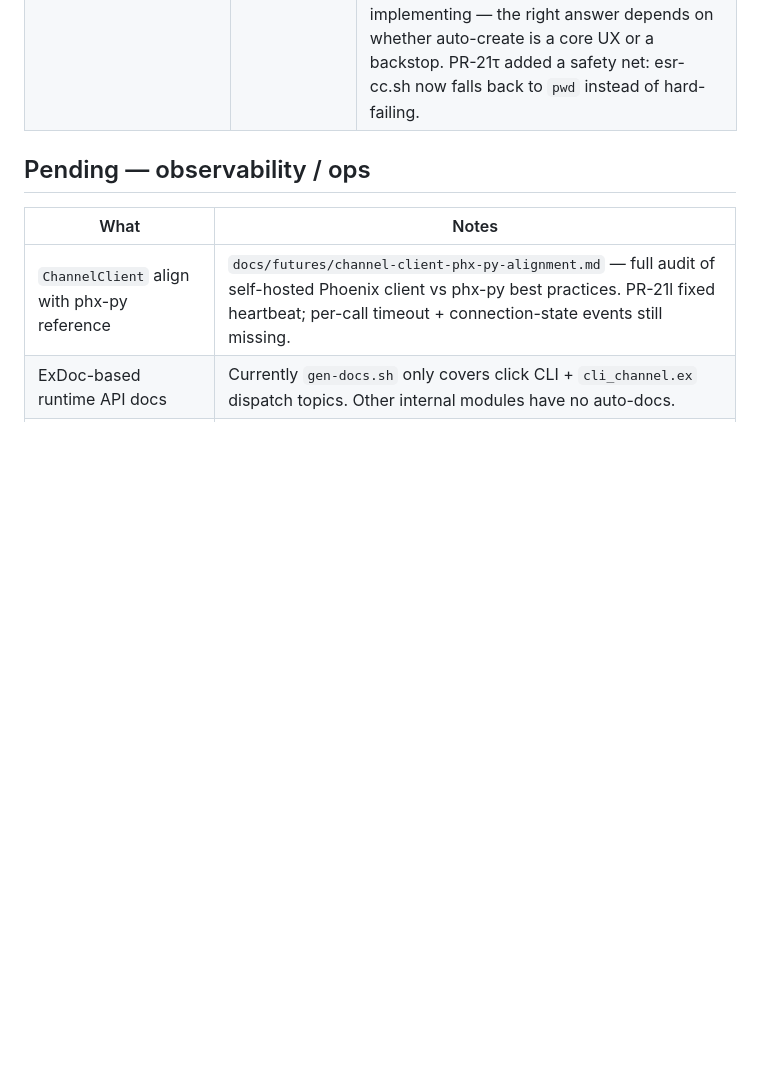
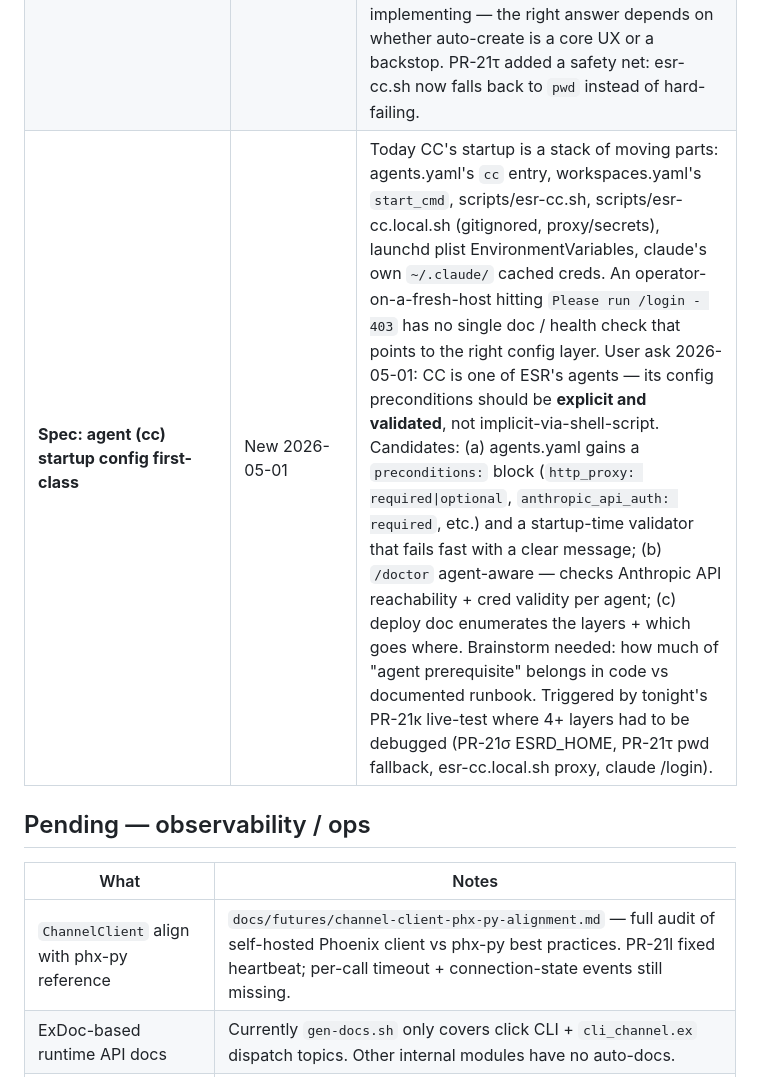
Before and after one commit to ezagent42/esr, a Markdown page: docs/futures/todo.md, the part around the change. Rendered like a GitHub page; blank space fills up the shorter version.

Commit message:
docs(todo): record agent (cc) startup config first-class spec ask (PR-21υ) (#128)
User feedback 2026-05-01 after 4 layers of CC startup debugging tonight
(PR-21σ ESRD_HOME, PR-21τ pwd fallback, esr-cc.local.sh proxy, claude
/login API 403): CC's startup preconditions should be explicit and
validated, not implicit-via-shell-script.

Add a futures task enumerating the candidates: (a) agents.yaml
`preconditions:` block + startup-time validator, (b) agent-aware
/doctor with API reachability checks, (c) deploy runbook documenting
each layer.

Co-authored-by: Claude Opus 4.7 (1M context) <noreply@anthropic.com>

```diff
--- a/docs/futures/todo.md
+++ b/docs/futures/todo.md
@@ -47,6 +47,7 @@
 | **Per-workspace worktree path convention** | Speculative | Today PR-21θ hardcodes `<root>/.worktrees/<branch>`. Workspace yaml could carry `worktree_pattern:` to override (e.g. `<root>-<branch>` sibling-dir). |
 | **Yaml file visualization / pretty-print** | New 2026-04-30 | Today operators `cat ~/.esrd/<env>/workspaces.yaml` etc. to inspect runtime state. After PR-21κ ships, the yaml surface grows: `slash-routes.yaml` + `workspaces.yaml` + `users.yaml` + `capabilities.yaml` + `agents.yaml` + `adapters.yaml` — cross-references hard to follow. Candidates: (a) `/topology` slash that renders all the connections, (b) `esr show` CLI that pretty-prints with cross-refs, (c) mermaid/graphviz diagrams generated at boot, (d) web view via Phoenix LiveView. Brainstorm + scope decision needed before implementation. |
 | **Auto-create session: meaningful default cwd** | New 2026-05-01 | When a chat with no live session receives non-slash text, FAA broadcasts `:new_chat_thread` and SessionRouter auto-creates a session with `dir="/tmp"` (TmuxProcess default). `/tmp` has no git context and isn't user-meaningful. User suggestion 2026-05-01: use `$ESRD_HOME/<env>/<workspace>/sessions/<sid>/` so ESR self-manages the path; resumable across restarts; doesn't pollute user's git repos. Tradeoff: claude has no git context there → can't write code easily. Alternatives: (b) require operator to /new-session first (disable auto-create), or (c) thread workspace.default_root through workspaces.yaml. Brainstorm before implementing — the right answer depends on whether auto-create is a core UX or a backstop. PR-21τ added a safety net: esr-cc.sh now falls back to `pwd` instead of hard-failing. |
+| **Spec: agent (cc) startup config first-class** | New 2026-05-01 | Today CC's startup is a stack of moving parts: agents.yaml's `cc` entry, workspaces.yaml's `start_cmd`, scripts/esr-cc.sh, scripts/esr-cc.local.sh (gitignored, proxy/secrets), launchd plist EnvironmentVariables, claude's own `~/.claude/` cached creds. An operator-on-a-fresh-host hitting `Please run /login - 403` has no single doc / health check that points to the right config layer. User ask 2026-05-01: CC is one of ESR's agents — its config preconditions should be **explicit and validated**, not implicit-via-shell-script. Candidates: (a) agents.yaml gains a `preconditions:` block (`http_proxy: required\|optional`, `anthropic_api_auth: required`, etc.) and a startup-time validator that fails fast with a clear message; (b) `/doctor` agent-aware — checks Anthropic API reachability + cred validity per agent; (c) deploy doc enumerates the layers + which goes where. Brainstorm needed: how much of "agent prerequisite" belongs in code vs documented runbook. Triggered by tonight's PR-21κ live-test where 4+ layers had to be debugged (PR-21σ ESRD_HOME, PR-21τ pwd fallback, esr-cc.local.sh proxy, claude /login). |
 
 ## Pending — observability / ops
 
```
